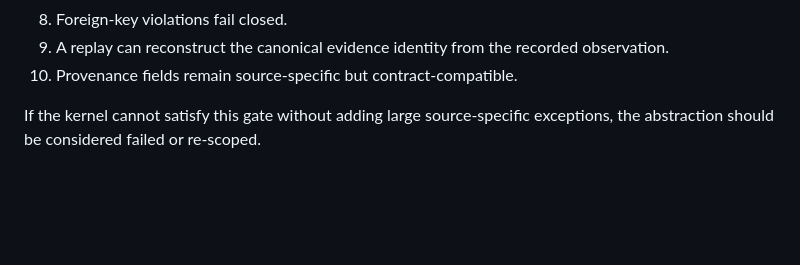
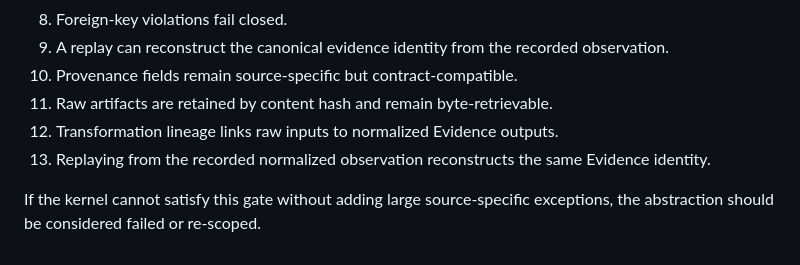
Before and after one commit to Loofy147/My_browser, a Markdown page: docs/KERNEL_EXPERIMENT.md, the part around the change. Rendered like a GitHub page; blank space fills up the shorter version.

Commit message:
Extend kernel gate with raw artifacts and lineage

```diff
--- a/docs/KERNEL_EXPERIMENT.md
+++ b/docs/KERNEL_EXPERIMENT.md
@@ -94,5 +94,8 @@ The hypothesis advances only when all of the following are demonstrated in autom
 8. Foreign-key violations fail closed.
 9. A replay can reconstruct the canonical evidence identity from the recorded observation.
 10. Provenance fields remain source-specific but contract-compatible.
+11. Raw artifacts are retained by content hash and remain byte-retrievable.
+12. Transformation lineage links raw inputs to normalized Evidence outputs.
+13. Replaying from the recorded normalized observation reconstructs the same Evidence identity.
 
 If the kernel cannot satisfy this gate without adding large source-specific exceptions, the abstraction should be considered failed or re-scoped.
```
